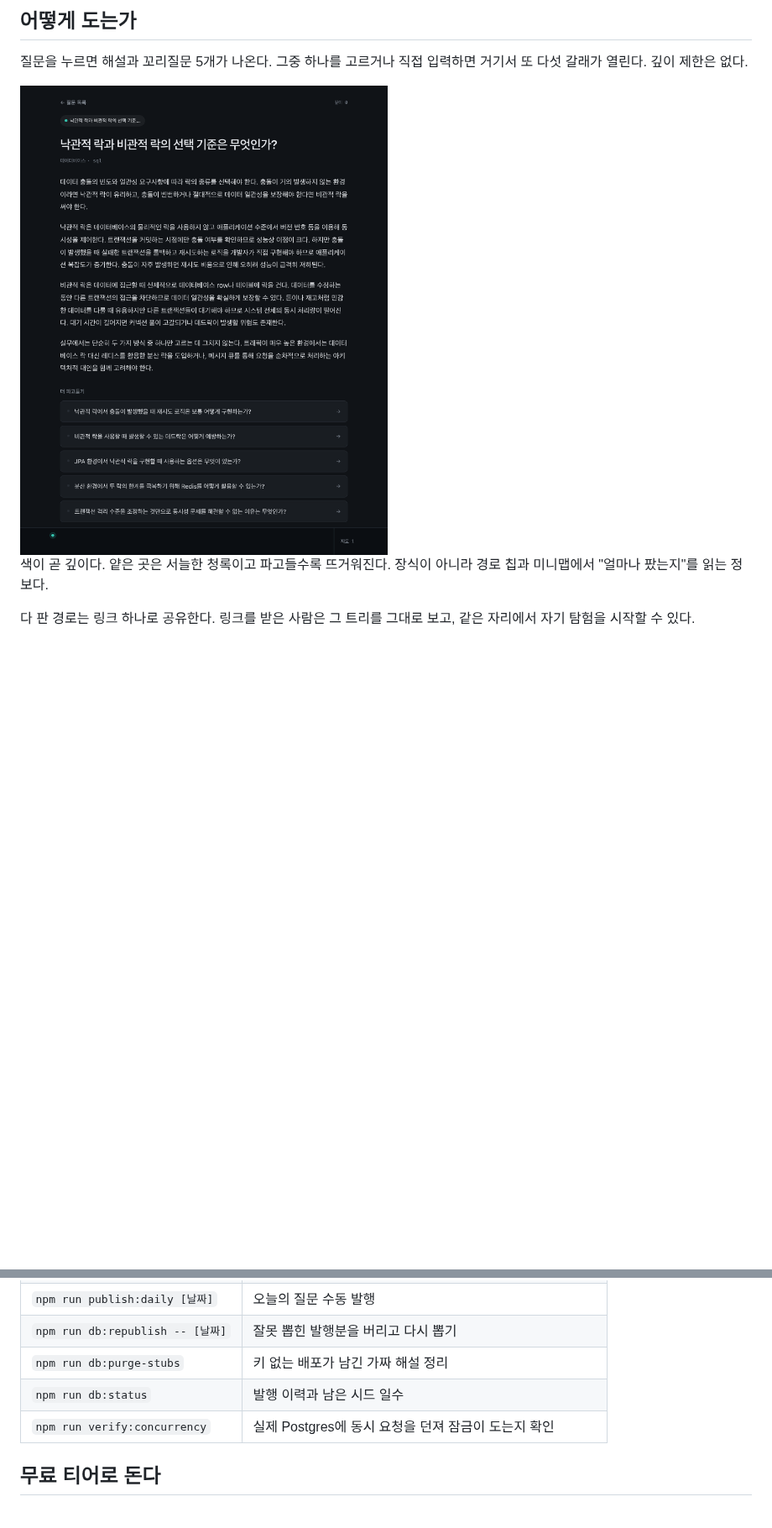
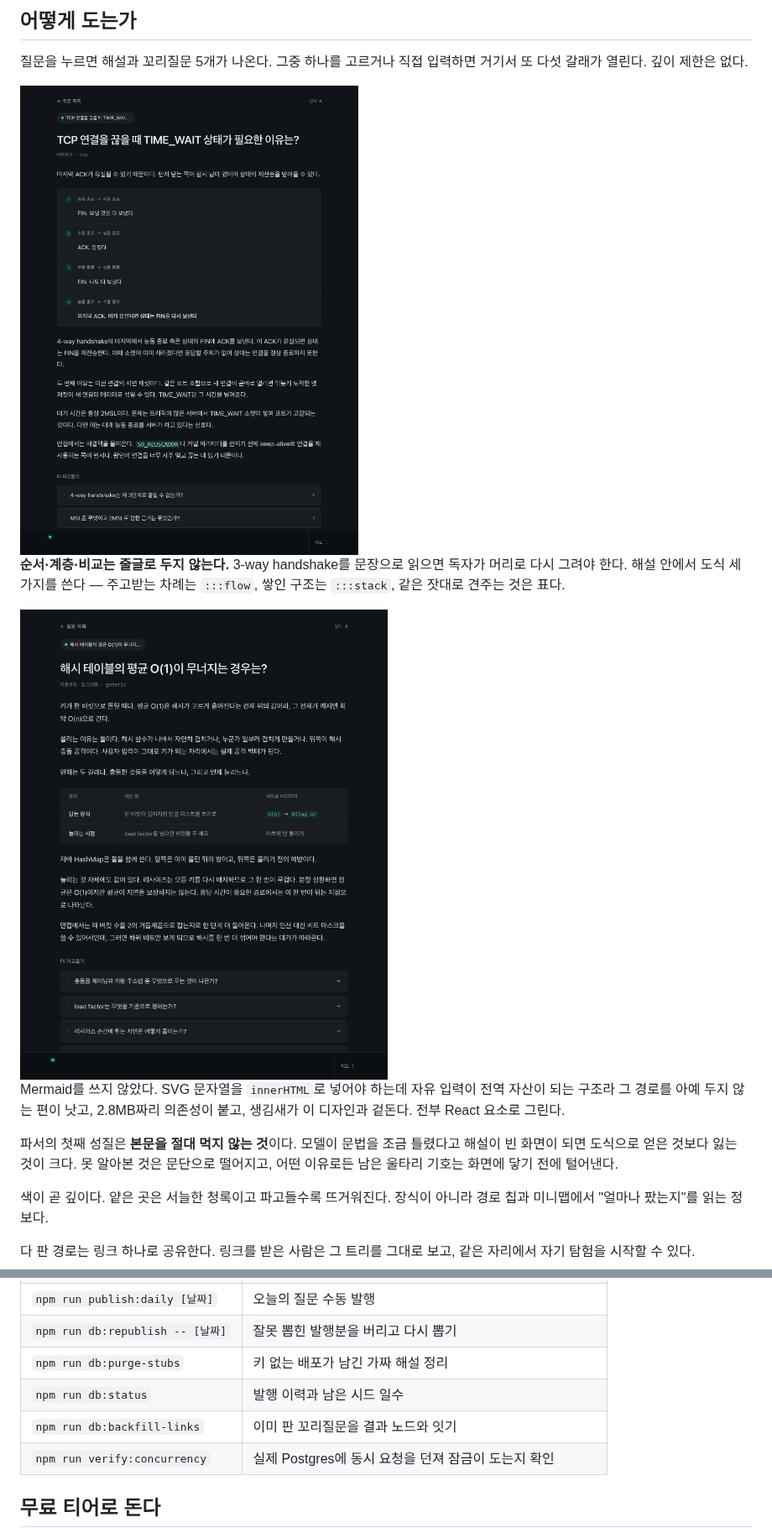
Before and after one commit to J-nowcow/cs-pathfinder, a Markdown page: README.md, 2 parts joined by grey strips. Shown at 84% size. Drawn GitHub-style; pictures changed too: docs/screenshots/diagram.png (added), docs/screenshots/reading.png; blank space fills up the shorter version.

```diff
--- a/README.md
+++ b/README.md
@@ -12,7 +12,15 @@
 
 질문을 누르면 해설과 꼬리질문 5개가 나온다. 그중 하나를 고르거나 직접 입력하면 거기서 또 다섯 갈래가 열린다. 깊이 제한은 없다.
 
-<img src="docs/screenshots/reading.png" width="820" alt="읽기 뷰. 해설 아래 꼬리질문 다섯 개가 붙고 하단에 지금까지 판 경로가 미니맵으로 보인다" />
+<img src="docs/screenshots/reading.png" width="820" alt="읽기 뷰. 4-way handshake가 번호 매긴 순서 도식으로 그려지고 아래로 해설과 꼬리질문이 이어진다" />
+
+**순서·계층·비교는 줄글로 두지 않는다.** 3-way handshake를 문장으로 읽으면 독자가 머리로 다시 그려야 한다. 해설 안에서 도식 세 가지를 쓴다 — 주고받는 차례는 `:::flow`, 쌓인 구조는 `:::stack`, 같은 잣대로 견주는 것은 표다.
+
+<img src="docs/screenshots/diagram.png" width="820" alt="해시 테이블 해설. 완화 방법 두 갈래가 표로 정리되어 있다" />
+
+Mermaid를 쓰지 않았다. SVG 문자열을 `innerHTML`로 넣어야 하는데 자유 입력이 전역 자산이 되는 구조라 그 경로를 아예 두지 않는 편이 낫고, 2.8MB짜리 의존성이 붙고, 생김새가 이 디자인과 겉돈다. 전부 React 요소로 그린다.
+
+파서의 첫째 성질은 **본문을 절대 먹지 않는 것**이다. 모델이 문법을 조금 틀렸다고 해설이 빈 화면이 되면 도식으로 얻은 것보다 잃는 것이 크다. 못 알아본 것은 문단으로 떨어지고, 어떤 이유로든 남은 울타리 기호는 화면에 닿기 전에 털어낸다.
 
 색이 곧 깊이다. 얕은 곳은 서늘한 청록이고 파고들수록 뜨거워진다. 장식이 아니라 경로 칩과 미니맵에서 "얼마나 팠는지"를 읽는 정보다.
 
@@ -117,6 +143,7 @@ npx tsc --noEmit
 | `npm run db:republish -- [날짜]` | 잘못 뽑힌 발행분을 버리고 다시 뽑기 |
 | `npm run db:purge-stubs` | 키 없는 배포가 남긴 가짜 해설 정리 |
 | `npm run db:status` | 발행 이력과 남은 시드 일수 |
+| `npm run db:backfill-links` | 이미 판 꼬리질문을 결과 노드와 잇기 |
 | `npm run verify:concurrency` | 실제 Postgres에 동시 요청을 던져 잠금이 도는지 확인 |
 
 ## 무료 티어로 돈다
```
Also changed, not shown: other parts of README.md (+19 -1 lines), docs/screenshots/home.png, docs/screenshots/mobile.png, docs/screenshots/shared.png.
